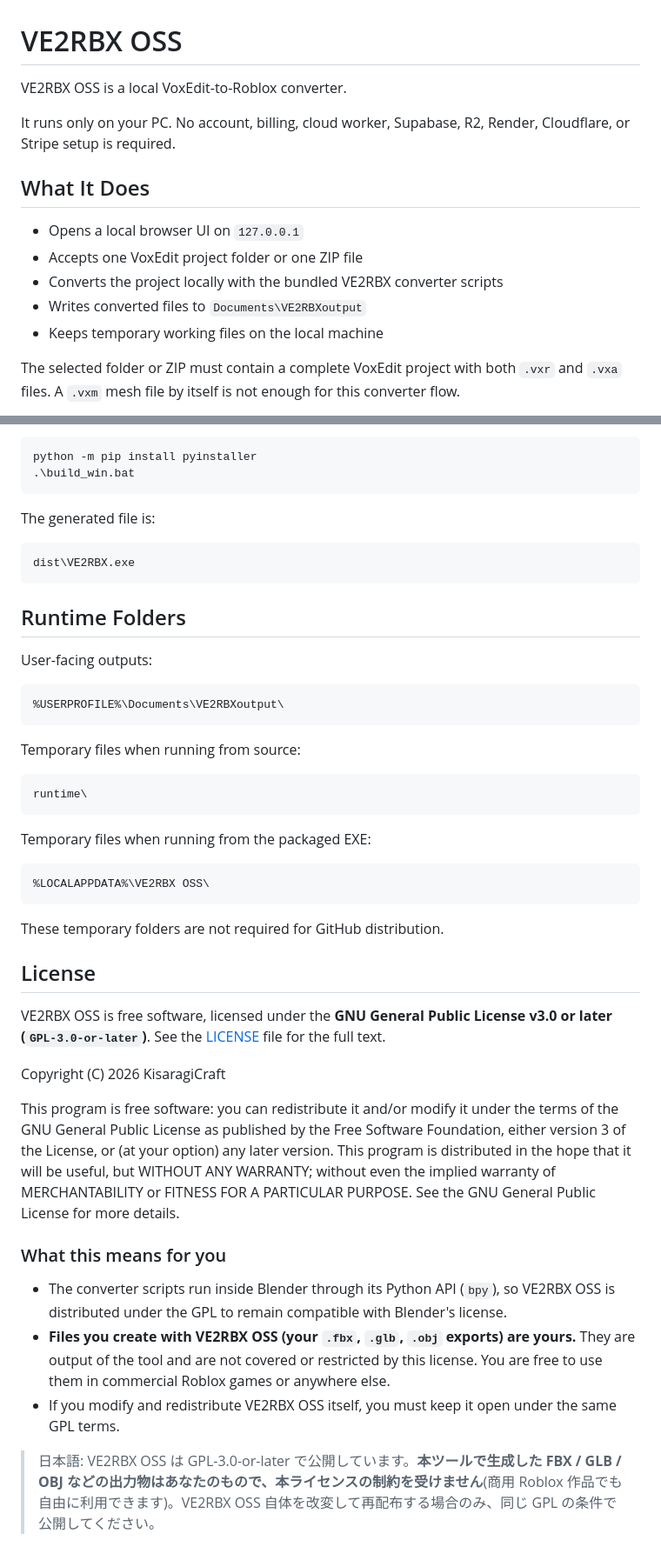
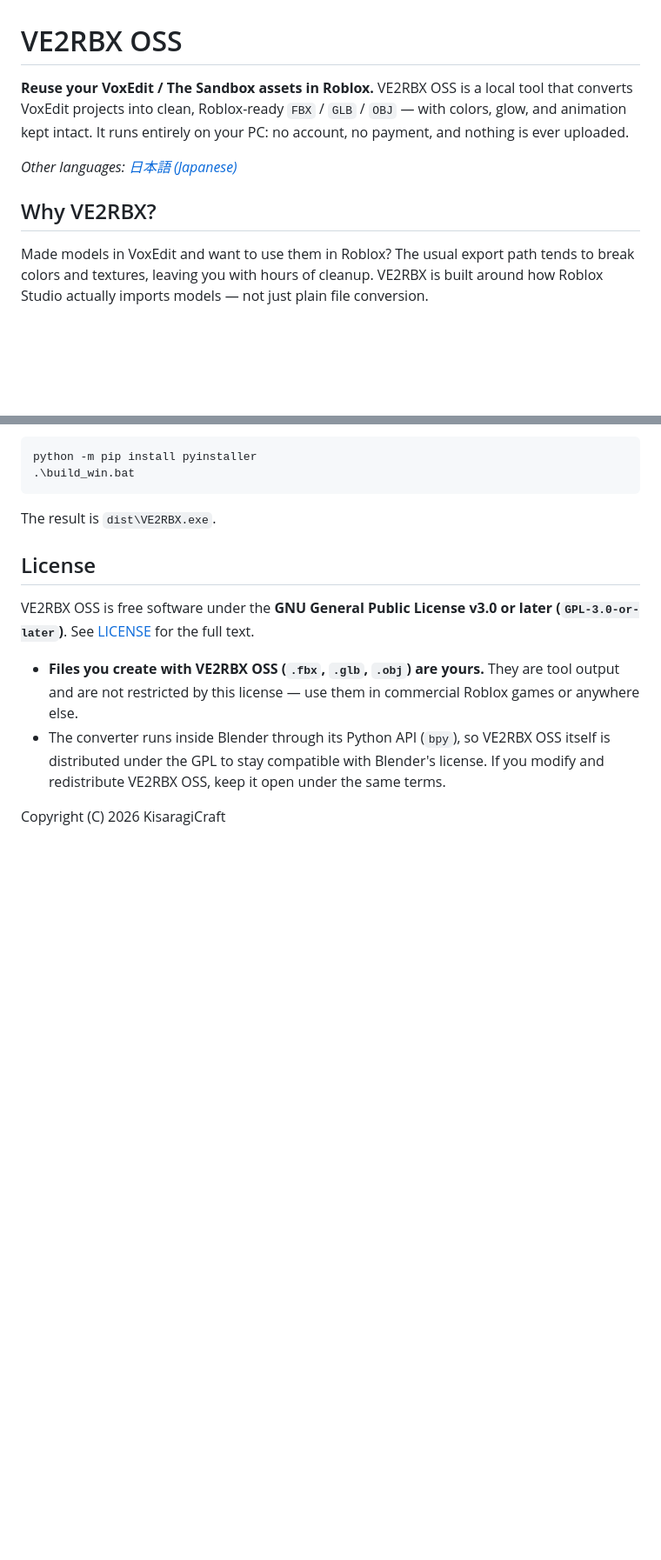
Before and after one commit to KisaragiCraft/VE2RBX-OSS, a Markdown page: README.md, 2 parts joined by grey strips. Shown at 87% size. Rendered like a GitHub page; blank space fills up the shorter version.

````diff
--- a/README.md
+++ b/README.md
@@ -1,16 +1,14 @@
 # VE2RBX OSS
 
-VE2RBX OSS is a local VoxEdit-to-Roblox converter.
+**Reuse your VoxEdit / The Sandbox assets in Roblox.** VE2RBX OSS is a local tool that converts VoxEdit projects into clean, Roblox-ready `FBX` / `GLB` / `OBJ` — with colors, glow, and animation kept intact. It runs entirely on your PC: no account, no payment, and nothing is ever uploaded.
 
-It runs only on your PC. No account, billing, cloud worker, Supabase, R2, Render, Cloudflare, or Stripe setup is required.
+*Other languages: [日本語 (Japanese)](README.ja.md)*
 
-## What It Does
+<!-- HERO IMAGE — save the side-by-side as assets/hero.png, then delete this comment and uncomment the line below:
+![A VoxEdit project (left) converted into Roblox Studio (right)](assets/hero.png)
+-->
 
-- Opens a local browser UI on `127.0.0.1`
-- Accepts one VoxEdit project folder or one ZIP file
-- Converts the project locally with the bundled VE2RBX converter scripts
-- Writes converted files to `Documents\VE2RBXoutput`
-- Keeps temporary working files on the local machine
+## Why VE2RBX?
 
-The selected folder or ZIP must contain a complete VoxEdit project with both `.vxr` and `.vxa` files. A `.vxm` mesh file by itself is not enough for this converter flow.
+Made models in VoxEdit and want to use them in Roblox? The usual export path tends to break colors and textures, leaving you with hours of cleanup. VE2RBX is built around how Roblox Studio actually imports models — not just plain file conversion.
 
@@ -100,46 +87,13 @@ python -m pip install pyinstaller
 .\build_win.bat
 ```
 
-The generated file is:
-
-```text
-dist\VE2RBX.exe
-```
-
-## Runtime Folders
-
-User-facing outputs:
-
-```text
-%USERPROFILE%\Documents\VE2RBXoutput\
-```
-
-Temporary files when running from source:
-
-```text
-runtime\
-```
-
-Temporary files when running from the packaged EXE:
-
-```text
-%LOCALAPPDATA%\VE2RBX OSS\
-```
-
-These temporary folders are not required for GitHub distribution.
+The result is `dist\VE2RBX.exe`.
 
 ## License
 
-VE2RBX OSS is free software, licensed under the **GNU General Public License v3.0 or later (`GPL-3.0-or-later`)**. See the [LICENSE](LICENSE) file for the full text.
+VE2RBX OSS is free software under the **GNU General Public License v3.0 or later (`GPL-3.0-or-later`)**. See [LICENSE](LICENSE) for the full text.
+
+- **Files you create with VE2RBX OSS (`.fbx`, `.glb`, `.obj`) are yours.** They are tool output and are not restricted by this license — use them in commercial Roblox games or anywhere else.
+- The converter runs inside Blender through its Python API (`bpy`), so VE2RBX OSS itself is distributed under the GPL to stay compatible with Blender's license. If you modify and redistribute VE2RBX OSS, keep it open under the same terms.
 
 Copyright (C) 2026 KisaragiCraft
-
-This program is free software: you can redistribute it and/or modify it under the terms of the GNU General Public License as published by the Free Software Foundation, either version 3 of the License, or (at your option) any later version. This program is distributed in the hope that it will be useful, but WITHOUT ANY WARRANTY; without even the implied warranty of MERCHANTABILITY or FITNESS FOR A PARTICULAR PURPOSE. See the GNU General Public License for more details.
-
-### What this means for you
-
-- The converter scripts run inside Blender through its Python API (`bpy`), so VE2RBX OSS is distributed under the GPL to remain compatible with Blender's license.
-- **Files you create with VE2RBX OSS (your `.fbx`, `.glb`, `.obj` exports) are yours.** They are output of the tool and are not covered or restricted by this license. You are free to use them in commercial Roblox games or anywhere else.
-- If you modify and redistribute VE2RBX OSS itself, you must keep it open under the same GPL terms.
-
-> 日本語: VE2RBX OSS は GPL-3.0-or-later で公開しています。**本ツールで生成した FBX / GLB / OBJ などの出力物はあなたのもので、本ライセンスの制約を受けません**(商用 Roblox 作品でも自由に利用できます)。VE2RBX OSS 自体を改変して再配布する場合のみ、同じ GPL の条件で公開してください。
````
Also changed, not shown: other parts of README.md (+45 -56 lines), README.ja.md (added, +99 -0 lines).
